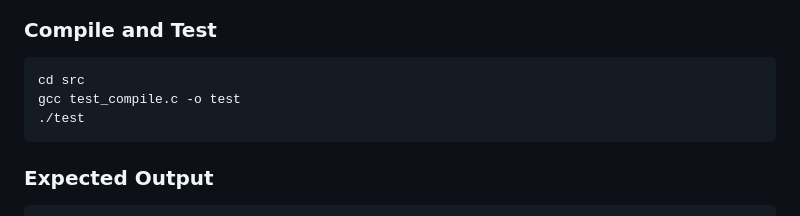
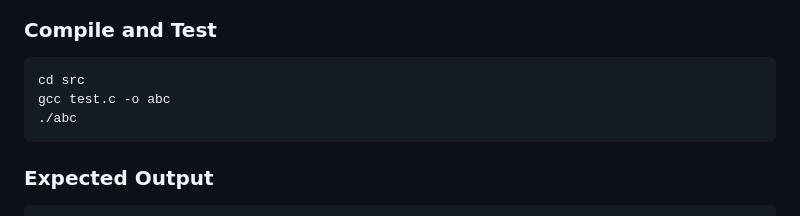
Before and after one commit to sathvi2710/fwc, a Markdown page: 5G_NR_PROJECT/Readme.md, the part around the change. Rendered like a GitHub page.

Commit message:
Update test compilation commands in Readme

````diff
--- a/5G_NR_PROJECT/Readme.md
+++ b/5G_NR_PROJECT/Readme.md
@@ -59,8 +59,8 @@ cd 5G-NR-Layer2-PDU-Structures
 ### Compile and Test
 ```bash
 cd src
-gcc test_compile.c -o test
-./test
+gcc test.c -o abc
+./abc
 ```
 
 ### Expected Output
````
